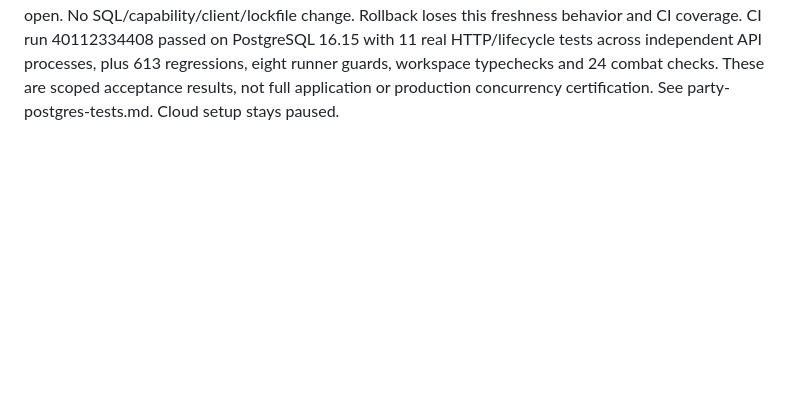
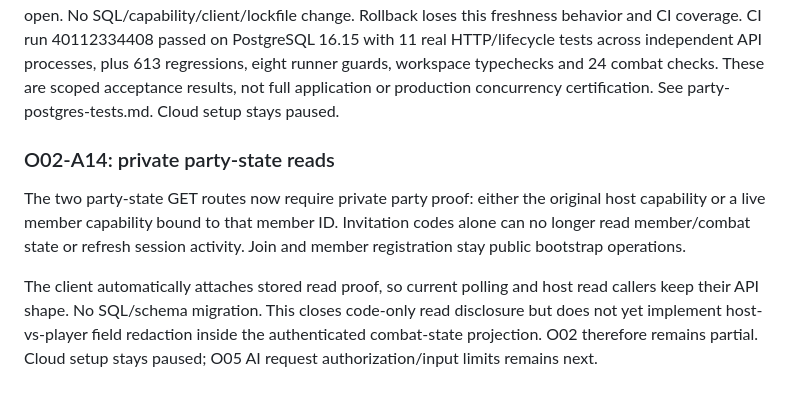
Before and after one commit to dstancomb3/DND-Companion, a Markdown page: docs/feature-status.md, the part around the change. GitHub-like rendering; blank space fills up the shorter version.

Commit message:
Record O02 read privacy slice

```diff
--- a/docs/feature-status.md
+++ b/docs/feature-status.md
@@ -646,3 +646,16 @@ change. Rollback loses this freshness behavior and CI coverage. CI run 401123344
 tests across independent API processes, plus 613 regressions, eight runner guards,
 workspace typechecks and 24 combat checks. These are scoped acceptance results,
 not full application or production concurrency certification. See party-postgres-tests.md. Cloud setup stays paused.
+
+### O02-A14: private party-state reads
+
+The two party-state GET routes now require private party proof: either the original
+host capability or a live member capability bound to that member ID. Invitation
+codes alone can no longer read member/combat state or refresh session activity.
+Join and member registration stay public bootstrap operations.
+
+The client automatically attaches stored read proof, so current polling and host
+read callers keep their API shape. No SQL/schema migration. This closes code-only
+read disclosure but does not yet implement host-vs-player field redaction inside
+the authenticated combat-state projection. O02 therefore remains partial.
+Cloud setup stays paused; O05 AI request authorization/input limits remains next.
```
